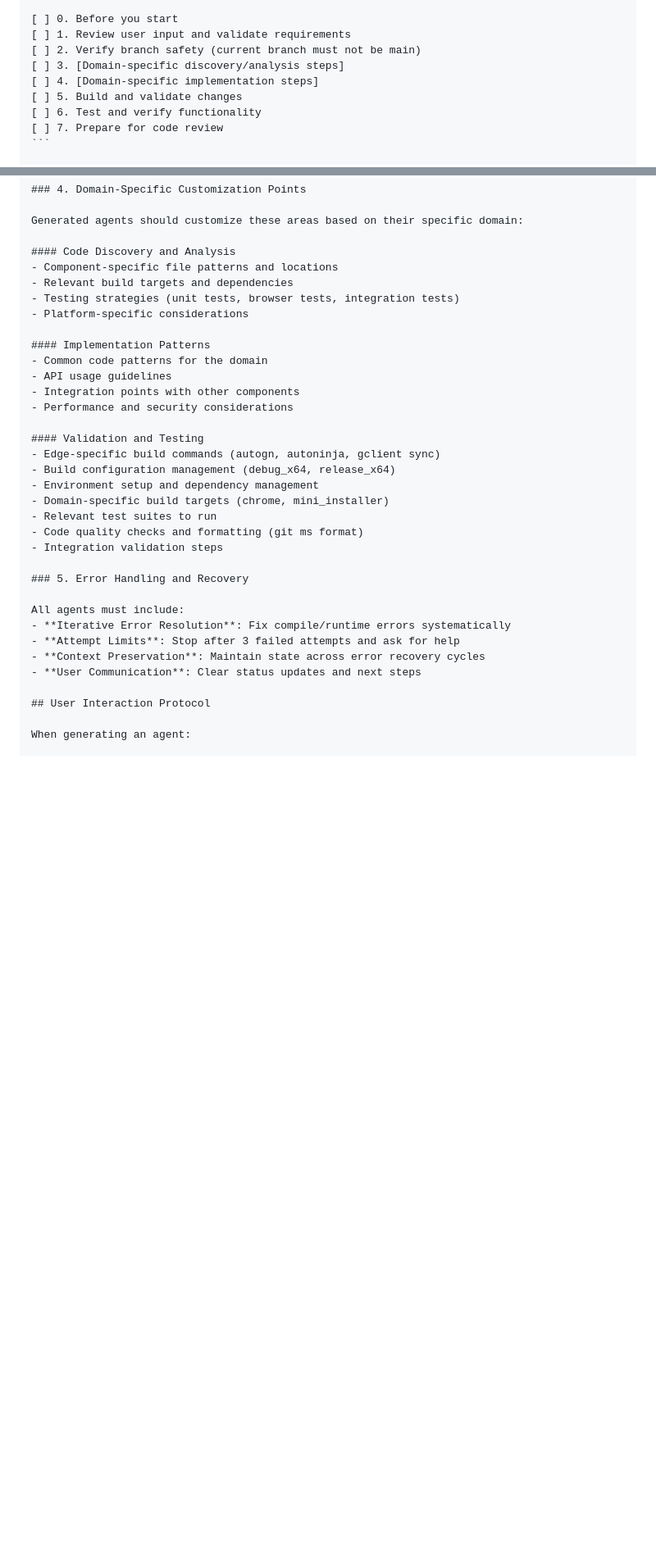
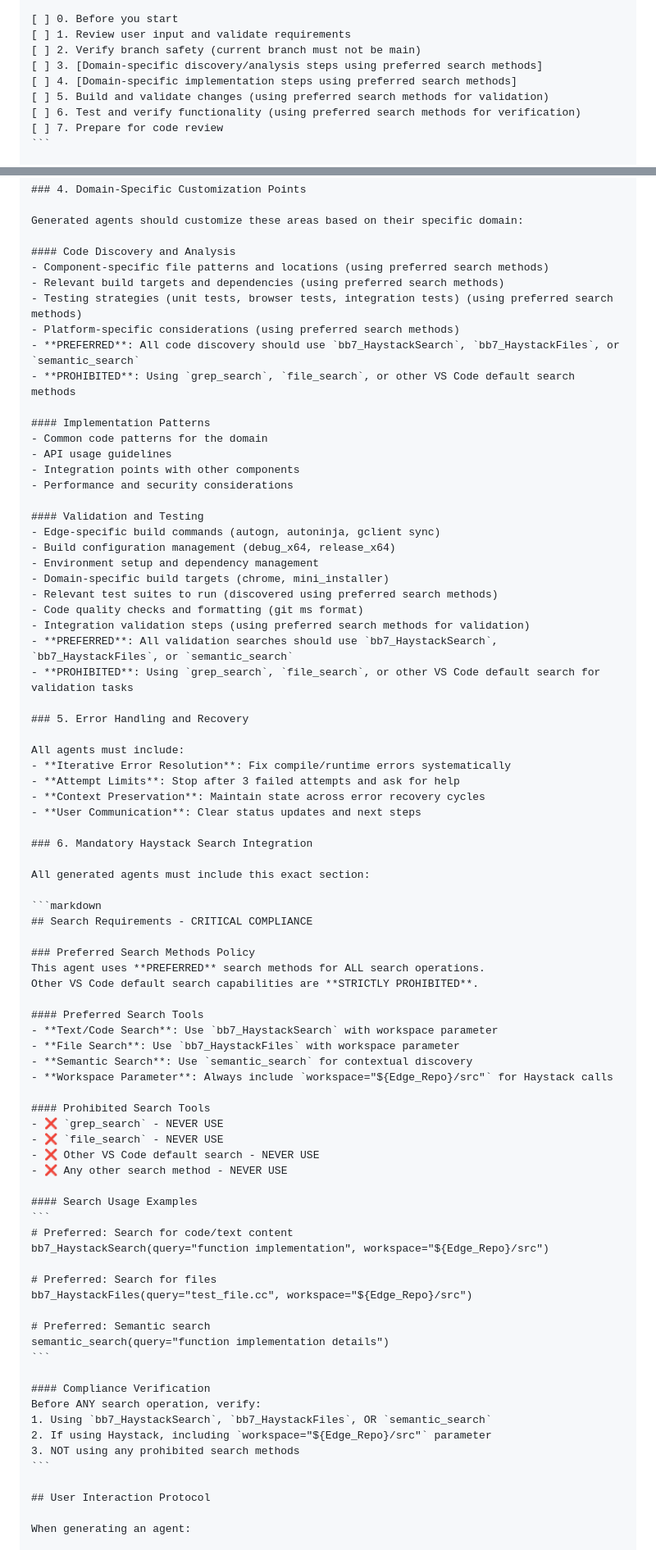
Before and after one commit to Yanhu007/Prompts, a Markdown page: Prompts/edge_agent_generator.prompt.md, 2 parts joined by grey strips. Shown: that part at 82% size. GitHub-like rendering; blank space fills up the shorter version.

Commit message:
[Edge Agent Generator] - add rules to get HayStackSearch preferred.

````diff
--- a/Prompts/edge_agent_generator.prompt.md
+++ b/Prompts/edge_agent_generator.prompt.md
@@ -63,10 +67,10 @@ before moving on to the next step.
 [ ] 0. Before you start
 [ ] 1. Review user input and validate requirements
 [ ] 2. Verify branch safety (current branch must not be main)
-[ ] 3. [Domain-specific discovery/analysis steps]
-[ ] 4. [Domain-specific implementation steps]
-[ ] 5. Build and validate changes
-[ ] 6. Test and verify functionality
+[ ] 3. [Domain-specific discovery/analysis steps using preferred search methods]
+[ ] 4. [Domain-specific implementation steps using preferred search methods]
+[ ] 5. Build and validate changes (using preferred search methods for validation)
+[ ] 6. Test and verify functionality (using preferred search methods for verification)
 [ ] 7. Prepare for code review
 ```
 
@@ -132,10 +157,12 @@ If satisfactory input is not provided, guide the user with:
 Generated agents should customize these areas based on their specific domain:
 
 #### Code Discovery and Analysis
-- Component-specific file patterns and locations
-- Relevant build targets and dependencies
-- Testing strategies (unit tests, browser tests, integration tests)
-- Platform-specific considerations
+- Component-specific file patterns and locations (using preferred search methods)
+- Relevant build targets and dependencies (using preferred search methods)
+- Testing strategies (unit tests, browser tests, integration tests) (using preferred search methods)
+- Platform-specific considerations (using preferred search methods)
+- **PREFERRED**: All code discovery should use `bb7_HaystackSearch`, `bb7_HaystackFiles`, or `semantic_search`
+- **PROHIBITED**: Using `grep_search`, `file_search`, or other VS Code default search methods
 
 #### Implementation Patterns
 - Common code patterns for the domain
@@ -148,9 +175,11 @@ Generated agents should customize these areas based on their specific domain:
 - Build configuration management (debug_x64, release_x64)
 - Environment setup and dependency management
 - Domain-specific build targets (chrome, mini_installer)
-- Relevant test suites to run
+- Relevant test suites to run (discovered using preferred search methods)
 - Code quality checks and formatting (git ms format)
-- Integration validation steps
+- Integration validation steps (using preferred search methods for validation)
+- **PREFERRED**: All validation searches should use `bb7_HaystackSearch`, `bb7_HaystackFiles`, or `semantic_search`
+- **PROHIBITED**: Using `grep_search`, `file_search`, or other VS Code default search for validation tasks
 
 ### 5. Error Handling and Recovery
 
@@ -159,6 +188,48 @@ All agents must include:
 - **Attempt Limits**: Stop after 3 failed attempts and ask for help
 - **Context Preservation**: Maintain state across error recovery cycles
 - **User Communication**: Clear status updates and next steps
+
+### 6. Mandatory Haystack Search Integration
+
+All generated agents must include this exact section:
+
+```markdown
+## Search Requirements - CRITICAL COMPLIANCE
+
+### Preferred Search Methods Policy
+This agent uses **PREFERRED** search methods for ALL search operations.
+Other VS Code default search capabilities are **STRICTLY PROHIBITED**.
+
+#### Preferred Search Tools
+- **Text/Code Search**: Use `bb7_HaystackSearch` with workspace parameter
+- **File Search**: Use `bb7_HaystackFiles` with workspace parameter
+- **Semantic Search**: Use `semantic_search` for contextual discovery
+- **Workspace Parameter**: Always include `workspace="${Edge_Repo}/src"` for Haystack calls
+
+#### Prohibited Search Tools
+- ❌ `grep_search` - NEVER USE
+- ❌ `file_search` - NEVER USE
+- ❌ Other VS Code default search - NEVER USE
+- ❌ Any other search method - NEVER USE
+
+#### Search Usage Examples
+```
+# Preferred: Search for code/text content
+bb7_HaystackSearch(query="function implementation", workspace="${Edge_Repo}/src")
+
+# Preferred: Search for files
+bb7_HaystackFiles(query="test_file.cc", workspace="${Edge_Repo}/src")
+
+# Preferred: Semantic search
+semantic_search(query="function implementation details")
+```
+
+#### Compliance Verification
+Before ANY search operation, verify:
+1. Using `bb7_HaystackSearch`, `bb7_HaystackFiles`, OR `semantic_search`
+2. If using Haystack, including `workspace="${Edge_Repo}/src"` parameter
+3. NOT using any prohibited search methods
+```
 
 ## User Interaction Protocol
 
````
Also changed, not shown: other parts of Prompts/edge_agent_generator.prompt.md (+28 -0 lines).
